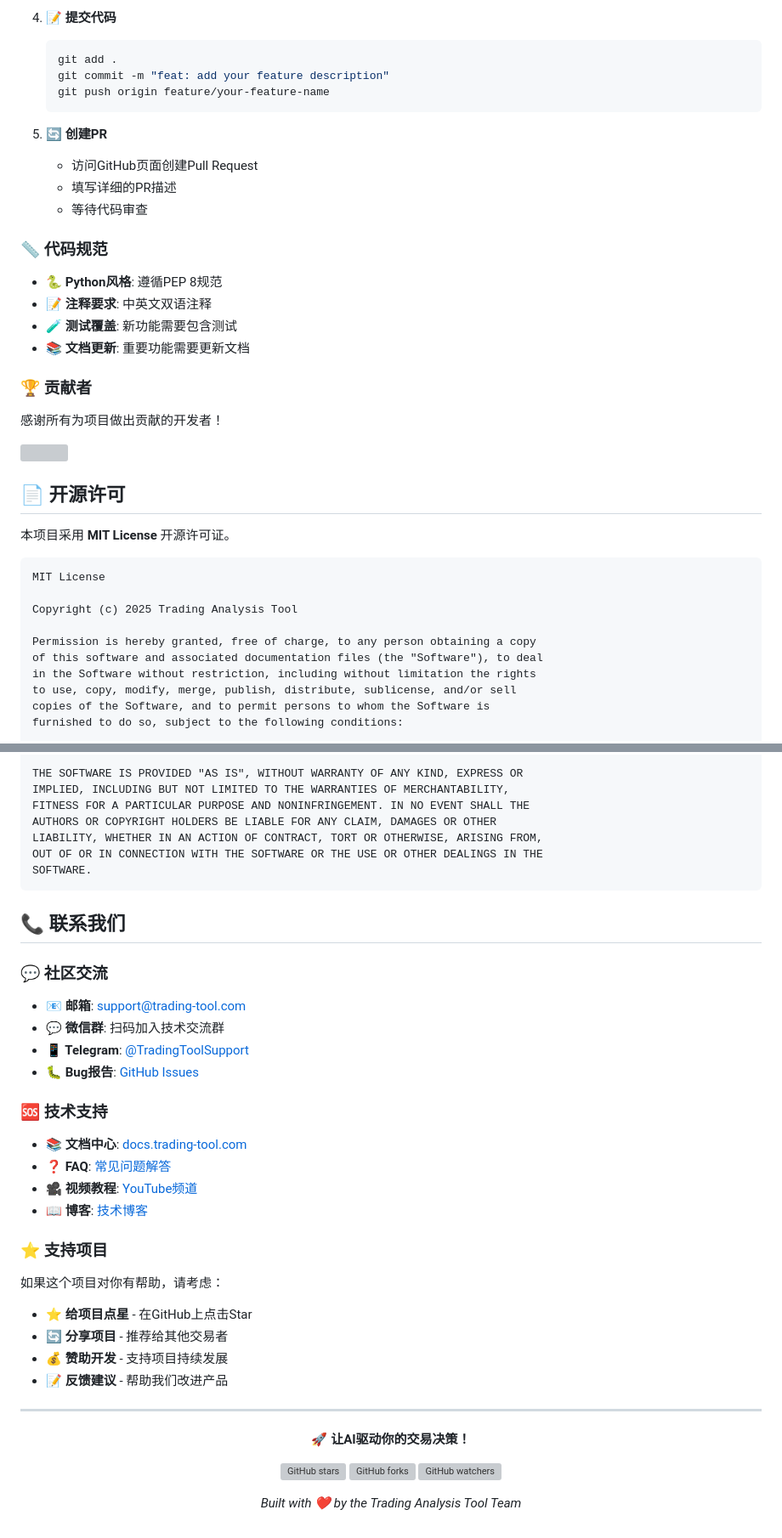
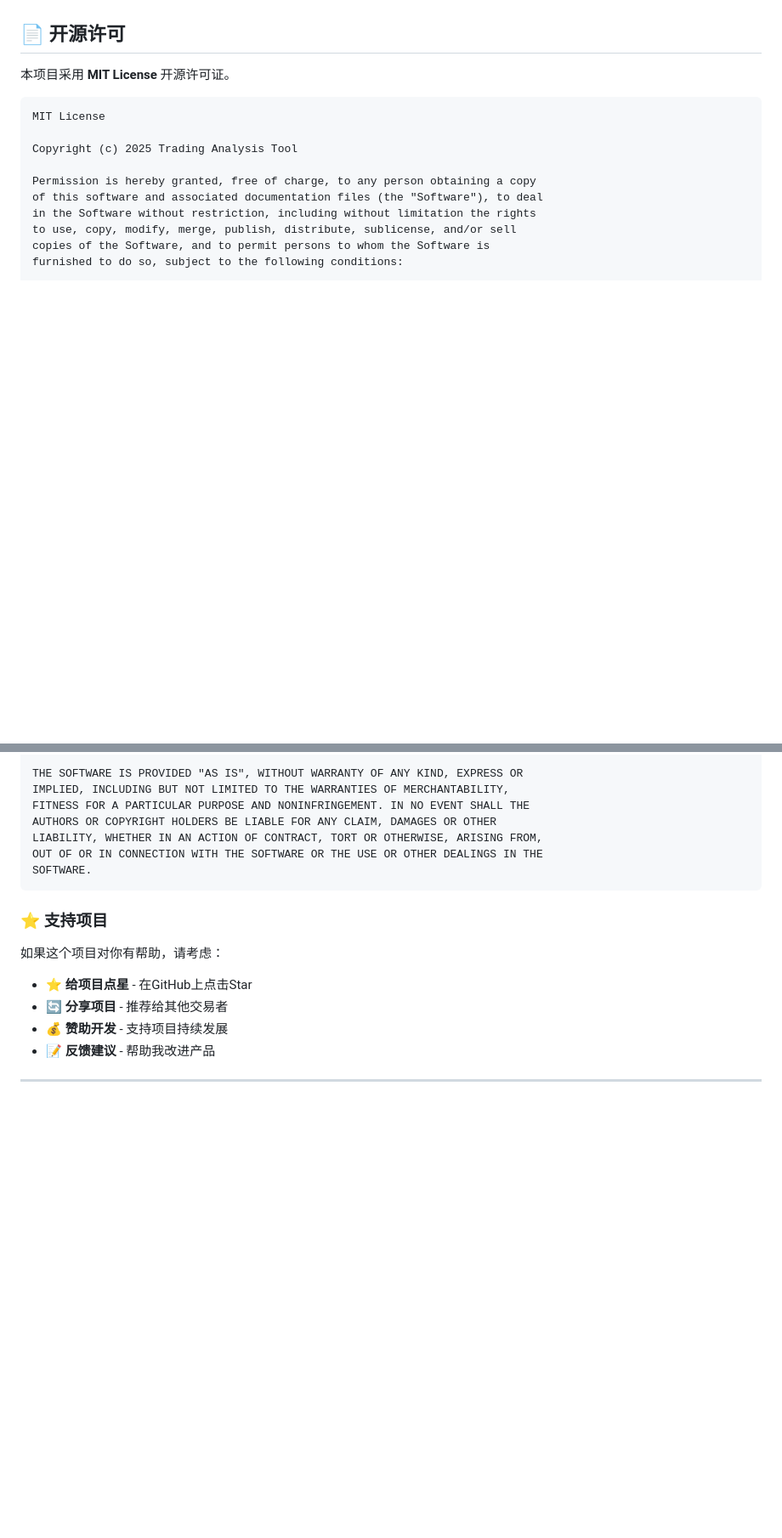
Before and after one commit to ChinaWallace/transaction_push, a Markdown page: README.md, 2 parts joined by grey strips. Shown at 85% size. GitHub-like rendering; blank space fills up the shorter version; grey boxes are pictures that could not be loaded.

````diff
--- a/README.md
+++ b/README.md
@@ -1467,29 +1427,3 @@ python -c "from app.core.database import db_manager; print(db_manager.health_che
-4. **📝 提交代码**
-   ```bash
-   git add .
-   git commit -m "feat: add your feature description"
-   git push origin feature/your-feature-name
-   ```
-
-5. **🔄 创建PR**
-   - 访问GitHub页面创建Pull Request
-   - 填写详细的PR描述
-   - 等待代码审查
-
-### 📏 代码规范
-
-- **🐍 Python风格**: 遵循PEP 8规范
-- **📝 注释要求**: 中英文双语注释
-- **🧪 测试覆盖**: 新功能需要包含测试
-- **📚 文档更新**: 重要功能需要更新文档
-
-### 🏆 贡献者
-
-感谢所有为项目做出贡献的开发者！
-
-<a href="https://github.com/your-repo/trading-analysis-tool/graphs/contributors">
-  <img src="https://contrib.rocks/image?repo=your-repo/trading-analysis-tool" />
-</a>
 
 ## 📄 开源许可
 
@@ -1519,22 +1453,6 @@ OUT OF OR IN CONNECTION WITH THE SOFTWARE OR THE USE OR OTHER DEALINGS IN THE
 SOFTWARE.
 ```
 
-## 📞 联系我们
-
-### 💬 社区交流
-
-- **📧 邮箱**: support@trading-tool.com
-- **💬 微信群**: 扫码加入技术交流群
-- **📱 Telegram**: [@TradingToolSupport](https://t.me/TradingToolSupport)
-- **🐛 Bug报告**: [GitHub Issues](https://github.com/your-repo/trading-analysis-tool/issues)
-
-### 🆘 技术支持
-
-- **📚 文档中心**: [docs.trading-tool.com](https://docs.trading-tool.com)
-- **❓ FAQ**: [常见问题解答](https://github.com/your-repo/trading-analysis-tool/wiki/FAQ)
-- **🎥 视频教程**: [YouTube频道](https://youtube.com/@TradingTool)
-- **📖 博客**: [技术博客](https://blog.trading-tool.com)
-
 ### ⭐ 支持项目
 
 如果这个项目对你有帮助，请考虑：
@@ -1542,18 +1460,6 @@ SOFTWARE.
 - ⭐ **给项目点星** - 在GitHub上点击Star
 - 🔄 **分享项目** - 推荐给其他交易者
 - 💰 **赞助开发** - 支持项目持续发展
-- 📝 **反馈建议** - 帮助我们改进产品
+- 📝 **反馈建议** - 帮助我改进产品
 
 ---
-
-<div align="center">
-
-**🚀 让AI驱动你的交易决策！**
-
-[![GitHub stars](https://img.shields.io/github/stars/your-repo/trading-analysis-tool?style=social)](https://github.com/your-repo/trading-analysis-tool)
-[![GitHub forks](https://img.shields.io/github/forks/your-repo/trading-analysis-tool?style=social)](https://github.com/your-repo/trading-analysis-tool)
-[![GitHub watchers](https://img.shields.io/github/watchers/your-repo/trading-analysis-tool?style=social)](https://github.com/your-repo/trading-analysis-tool)
-
-*Built with ❤️ by the Trading Analysis Tool Team*
-
-</div>
````
Also changed, not shown: other parts of README.md (+2 -42 lines).
